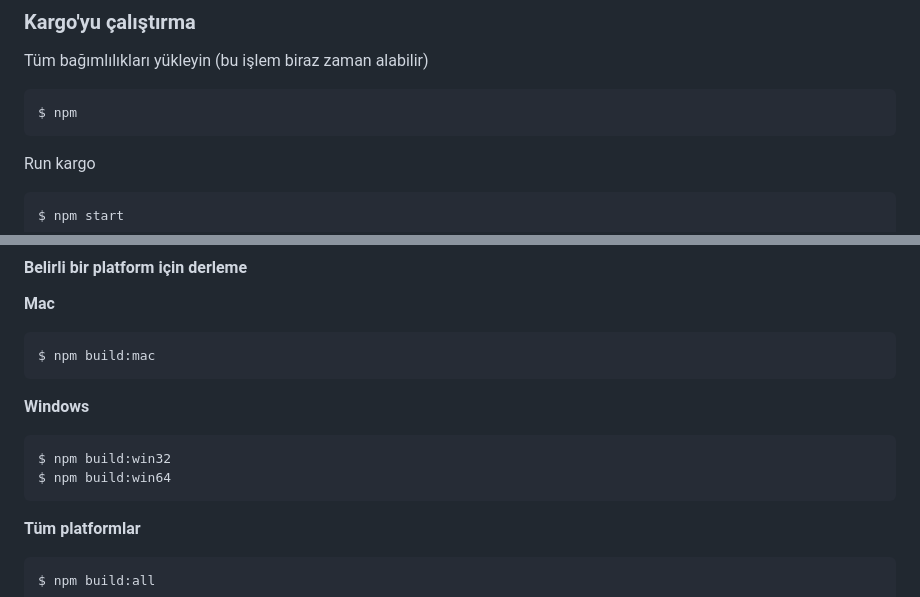
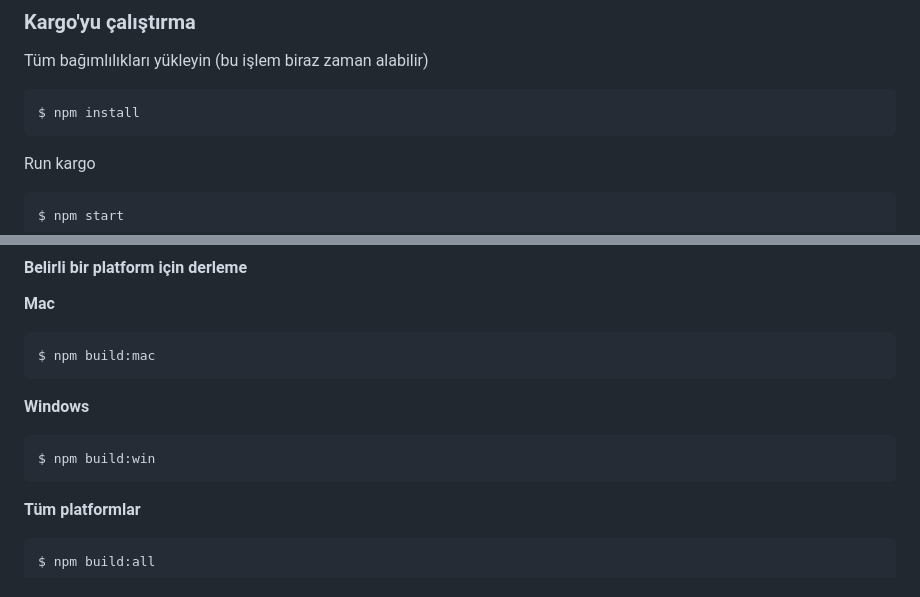
Before and after one commit to aardaakpinar/kargo, a Markdown page: README.md, 2 parts joined by grey strips. Rendered like a GitHub page.

````diff
--- a/README.md
+++ b/README.md
@@ -121,7 +121,7 @@ Kargo'yu derlemek için sadece [nodejs](https://nodejs.org) ve [npm](https://npm
 Tüm bağımlılıkları yükleyin (bu işlem biraz zaman alabilir)
 
 ```
-$ npm
+$ npm install
 ```
 
 Run kargo
@@ -147,8 +147,7 @@ $ npm build:mac
 **Windows**
 
 ```
-$ npm build:win32
-$ npm build:win64
+$ npm build:win
 ```
 
 **Tüm platformlar**
````
